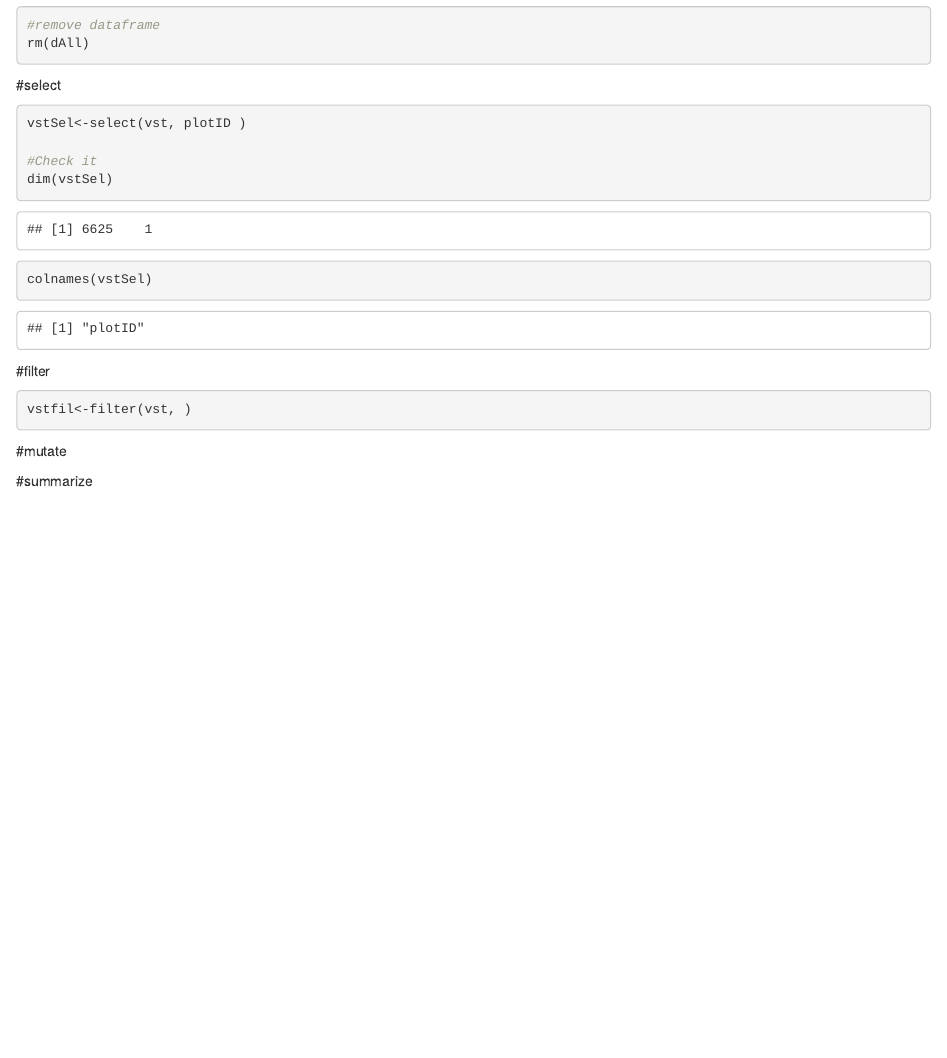
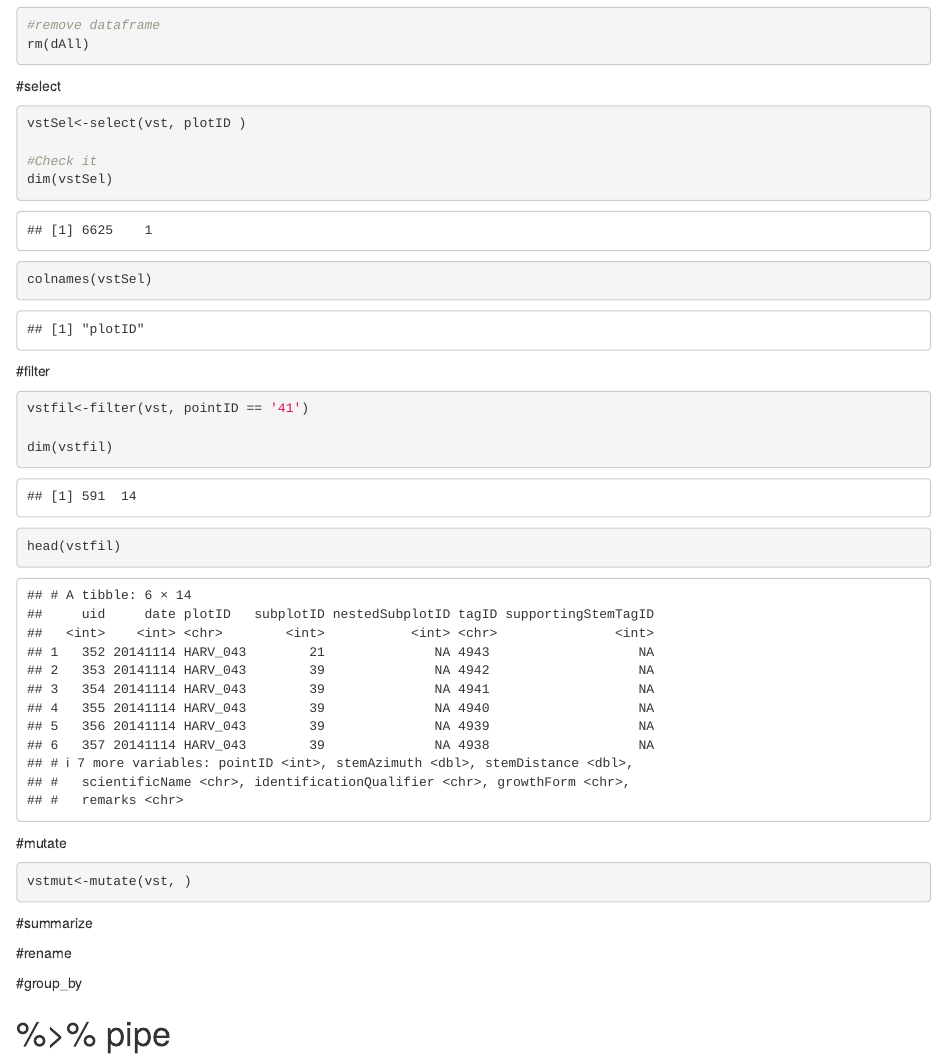
Before and after one commit to cflagg/codingSupportGroup, an R Markdown document (dataWrangling/dplyr_vst_.rmd): the page in a window 1100 px wide, from 3240 px down before the commit and from 3180 px down after it, so that both start at the same text. Rendered offline with R 4.5, knitr and Pandoc, with nearby package versions; some code elsewhere in the file could not run offline.

Commit message:
tweaks to dplyr session

````diff
--- a/dataWrangling/dplyr_vst_.rmd
+++ b/dataWrangling/dplyr_vst_.rmd
@@ -86,12 +88,17 @@ colnames(vstSel)
 
 #filter
 ```{r}
-vstfil<-filter(vst, )
+vstfil<-filter(vst, pointID == '41')
+
+dim(vstfil)
+head(vstfil)
 
 ```
 
 #mutate
 ```{r}
+vstmut<-mutate(vst, )
+
 
 ```
 
@@ -99,3 +106,19 @@ vstfil<-filter(vst, )
 ```{r}
 
 ```
+
+
+#rename
+```{r}
+
+```
+
+
+#group_by
+```{r}
+
+```
+
+
+
+# %>% pipe
````
Also changed, not shown: dataWrangling/dplyr_vst_.rmd (6 more changed lines).
